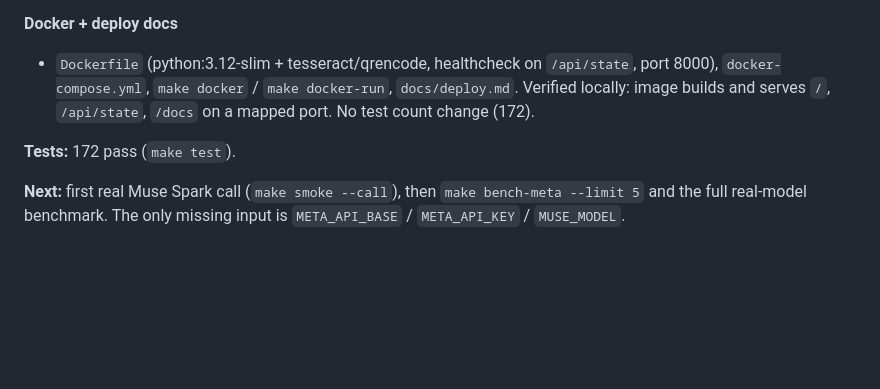
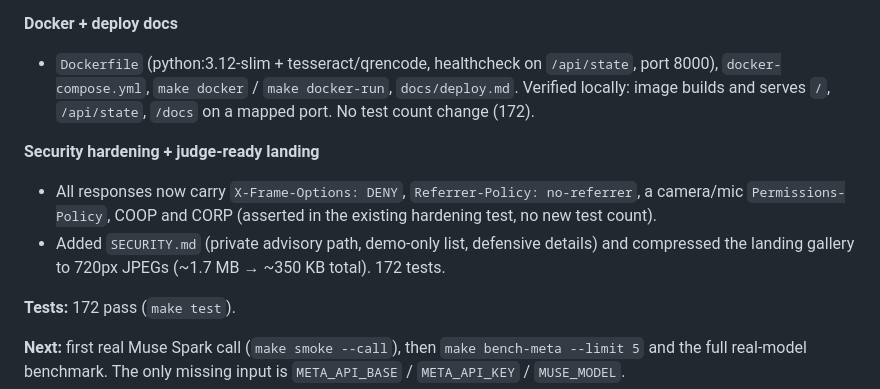
Before and after one commit to sushant-me/only-you, a Markdown page: BUILD_LOG.md, the part around the change. Drawn GitHub-style; blank space fills up the shorter version.

```diff
--- a/BUILD_LOG.md
+++ b/BUILD_LOG.md
@@ -258,6 +258,12 @@ item below was built on top of it.
   `docker-compose.yml`, `make docker` / `make docker-run`, `docs/deploy.md`. Verified locally: image builds
   and serves `/`, `/api/state`, `/docs` on a mapped port. No test count change (172).
 
+**Security hardening + judge-ready landing**
+- All responses now carry `X-Frame-Options: DENY`, `Referrer-Policy: no-referrer`, a camera/mic
+  `Permissions-Policy`, COOP and CORP (asserted in the existing hardening test, no new test count).
+- Added `SECURITY.md` (private advisory path, demo-only list, defensive details) and compressed the
+  landing gallery to 720px JPEGs (~1.7 MB → ~350 KB total). 172 tests.
+
 **Tests:** 172 pass (`make test`).
 
 **Next:** first real Muse Spark call (`make smoke --call`), then `make bench-meta --limit 5` and the full
```
Also changed, not shown: README.md (+1 -0 lines), SECURITY.md (added, +40 -0 lines), docs/img/gallery/ledger-filters.jpg (added), docs/img/gallery/merchant-checkout.jpg (added), docs/img/gallery/policy-editor.jpg (added), docs/img/gallery/recursive-delegation.jpg (added), docs/img/gallery/scheduled.jpg (added), docs/img/gallery/verify-qr.jpg (added), 3 other files.
